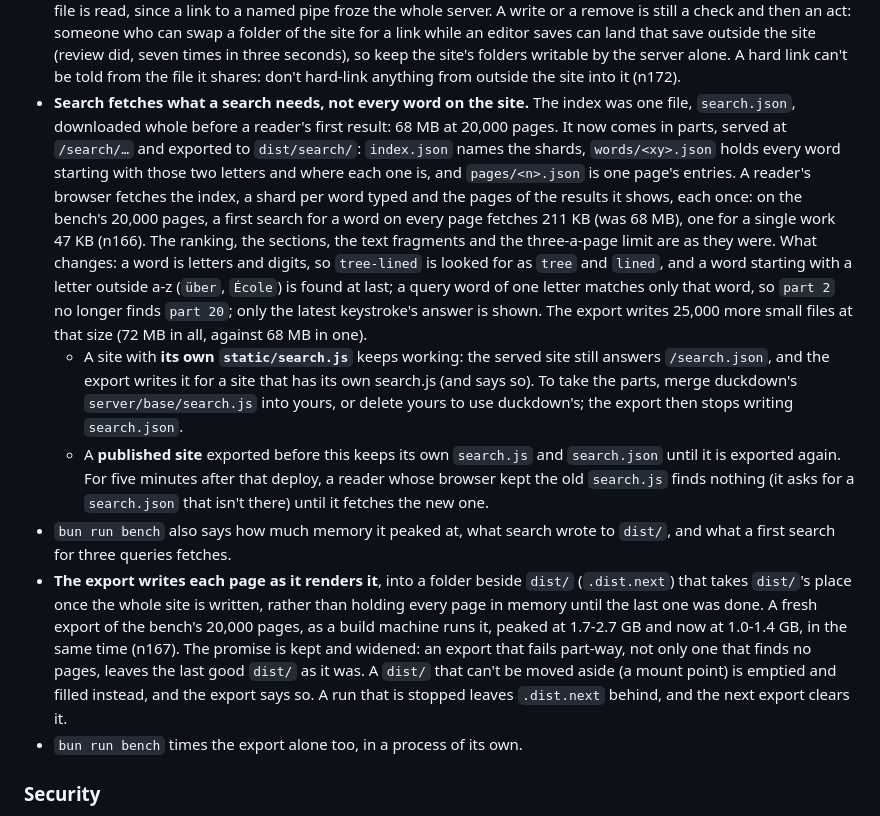
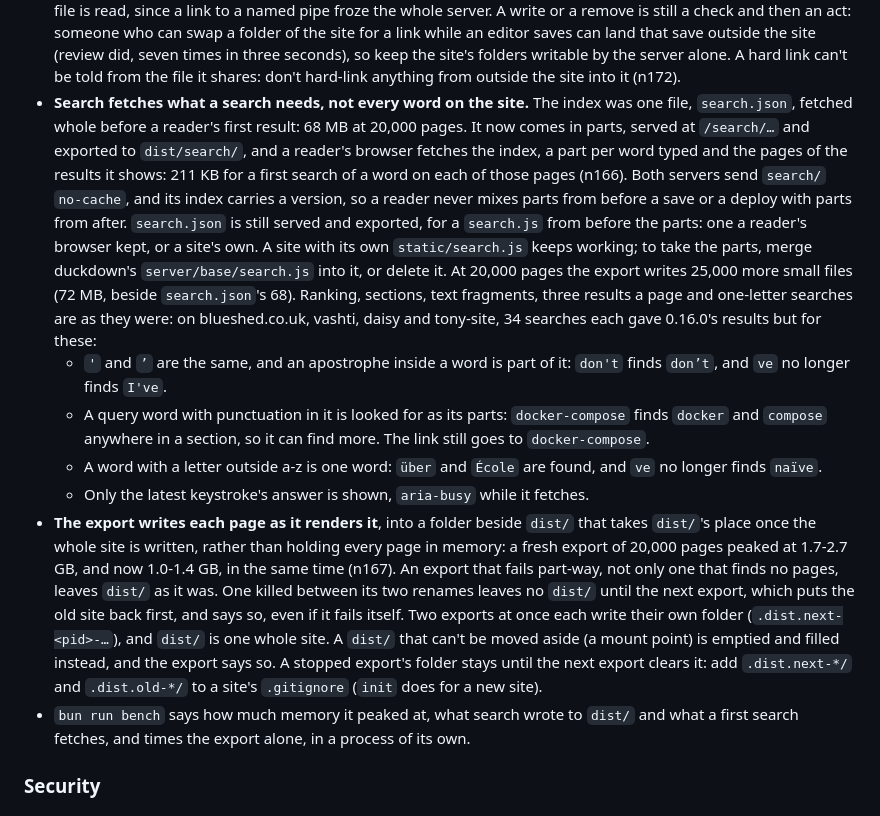
Before and after one commit to blueshed/duckdown, a Markdown page: CHANGELOG.md, the part around the change. Rendered like a GitHub page.

Commit message:
Docs: the search and export changes as a site owner meets them (n166, n167)
The CHANGELOG's Unreleased entries say each change a reader or a site
owner would notice: what search fetches, the four ways results differ
from 0.16.0 on four real sites, search.json still written, no-cache and
the version, what a stopped or concurrent export leaves, and the two
.gitignore lines. CLAUDE.md and the skill follow the code.

Co-Authored-By: Claude Opus 5.5 <noreply@anthropic.com>

```diff
--- a/CHANGELOG.md
+++ b/CHANGELOG.md
@@ -89,45 +89,46 @@
   A hard link can't be told from the file it shares: don't hard-link
   anything from outside the site into it (n172).
 - **Search fetches what a search needs, not every word on the site.** The
-  index was one file, `search.json`, downloaded whole before a reader's
-  first result: 68 MB at 20,000 pages. It now comes in parts, served at
-  `/search/…` and exported to `dist/search/`: `index.json` names the
-  shards, `words/<xy>.json` holds every word starting with those two
-  letters and where each one is, and `pages/<n>.json` is one page's
-  entries. A reader's browser fetches the index, a shard per word typed and
-  the pages of the results it shows, each once: on the bench's 20,000
-  pages, a first search for a word on every page fetches 211 KB (was 68 MB),
-  one for a single work 47 KB (n166). The ranking, the sections, the text
-  fragments and the three-a-page limit are as they were. What changes: a
-  word is letters and digits, so `tree-lined` is looked for as `tree` and
-  `lined`, and a word starting with a letter outside a-z (`über`, `École`)
-  is found at last; a query word of one letter matches only that word, so
-  `part 2` no longer finds `part 20`; only the latest keystroke's answer is
-  shown. The export writes 25,000 more small files at that size (72 MB in
-  all, against 68 MB in one).
-  - A site with **its own `static/search.js`** keeps working: the served
-    site still answers `/search.json`, and the export writes it for a site
-    that has its own search.js (and says so). To take the parts, merge
-    duckdown's `server/base/search.js` into yours, or delete yours to use
-    duckdown's; the export then stops writing `search.json`.
-  - A **published site** exported before this keeps its own `search.js`
-    and `search.json` until it is exported again. For five minutes after
-    that deploy, a reader whose browser kept the old `search.js` finds
-    nothing (it asks for a `search.json` that isn't there) until it
-    fetches the new one.
-- `bun run bench` also says how much memory it peaked at, what search wrote
-  to `dist/`, and what a first search for three queries fetches.
+  index was one file, `search.json`, fetched whole before a reader's first
+  result: 68 MB at 20,000 pages. It now comes in parts, served at
+  `/search/…` and exported to `dist/search/`, and a reader's browser fetches
+  the index, a part per word typed and the pages of the results it shows:
+  211 KB for a first search of a word on each of those pages (n166). Both
+  servers send `search/` `no-cache`, and its index carries a version, so a
+  reader never mixes parts from before a save or a deploy with parts from
+  after. `search.json` is still served and exported, for a `search.js` from
+  before the parts: one a reader's browser kept, or a site's own. A site
+  with its own `static/search.js` keeps working; to take the parts, merge
+  duckdown's `server/base/search.js` into it, or delete it. At 20,000 pages
+  the export writes 25,000 more small files (72 MB, beside `search.json`'s
+  68). Ranking, sections, text fragments, three results a page and
+  one-letter searches are as they were: on blueshed.co.uk, vashti, daisy
+  and tony-site, 34 searches each gave 0.16.0's results but for these:
+  - `'` and `’` are the same, and an apostrophe inside a word is part of
+    it: `don't` finds `don’t`, and `ve` no longer finds `I've`.
+  - A query word with punctuation in it is looked for as its parts:
+    `docker-compose` finds `docker` and `compose` anywhere in a section, so
+    it can find more. The link still goes to `docker-compose`.
+  - A word with a letter outside a-z is one word: `über` and `École` are
+    found, and `ve` no longer finds `naïve`.
+  - Only the latest keystroke's answer is shown, `aria-busy` while it
+    fetches.
 - **The export writes each page as it renders it**, into a folder beside
-  `dist/` (`.dist.next`) that takes `dist/`'s place once the whole site is
-  written, rather than holding every page in memory until the last one was
-  done. A fresh export of the bench's 20,000 pages, as a build machine runs
-  it, peaked at 1.7-2.7 GB and now at 1.0-1.4 GB, in the same time (n167).
-  The promise is kept and widened: an export that fails part-way, not only
-  one that finds no pages, leaves the last good `dist/` as it was. A
-  `dist/` that can't be moved aside (a mount point) is emptied and filled
-  instead, and the export says so. A run that is stopped leaves
-  `.dist.next` behind, and the next export clears it.
-- `bun run bench` times the export alone too, in a process of its own.
+  `dist/` that takes `dist/`'s place once the whole site is written, rather
+  than holding every page in memory: a fresh export of 20,000 pages peaked
+  at 1.7-2.7 GB, and now 1.0-1.4 GB, in the same time (n167). An export
+  that fails part-way, not only one that finds no pages, leaves `dist/` as
+  it was. One killed between its two renames leaves no `dist/` until the
+  next export, which puts the old site back first, and says so, even if it
+  fails itself. Two exports at once each write their own folder
+  (`.dist.next-<pid>-…`), and `dist/` is one whole site. A `dist/` that
+  can't be moved aside (a mount point) is emptied and filled instead, and
+  the export says so. A stopped export's folder stays until the next
+  export clears it: add `.dist.next-*/` and `.dist.old-*/` to a site's
+  `.gitignore` (`init` does for a new site).
+- `bun run bench` says how much memory it peaked at, what search wrote to
+  `dist/` and what a first search fetches, and times the export alone, in
+  a process of its own.
 
 ### Security
 
```
Also changed, not shown: CLAUDE.md (+4 -4 lines), 1 other file.
